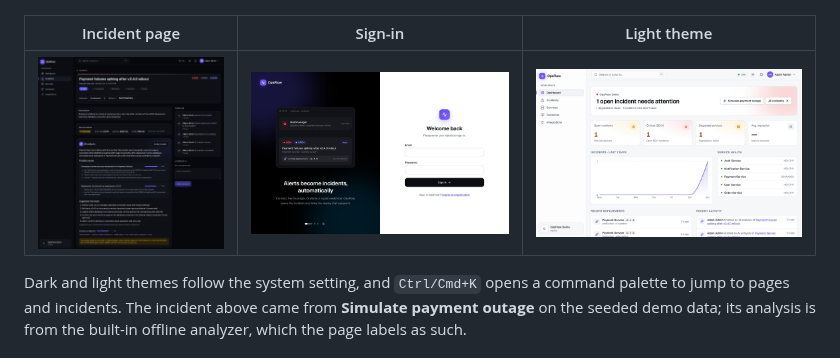
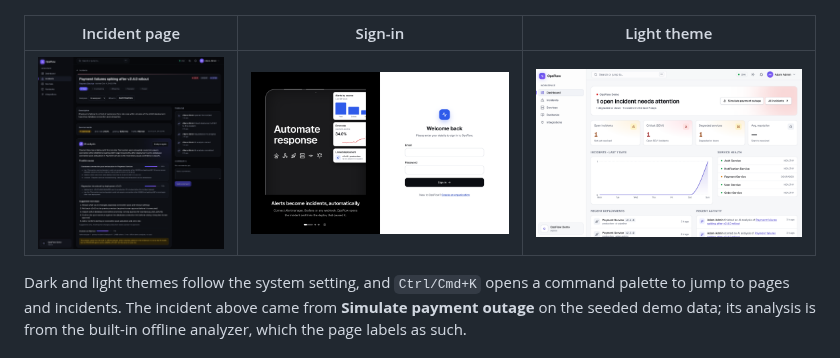
Before and after one commit to Akshit171203/OPS-FLOW, a Markdown page: README.md, the part around the change. GitHub-like rendering; pictures changed too: docs/images/incident-detail.png, docs/images/login.png.

```diff
--- a/README.md
+++ b/README.md
@@ -12,8 +12,8 @@ Your services connect with an API key and a webhook. A monitoring alert (Alertma
 
 ![The dashboard in the dark theme: status summary, 7-day incident chart, service health, deployments and activity](docs/images/dashboard.png)
 
-| Incident page                                                                                | Sign-in                                                  | Light theme                                                          |
-| -------------------------------------------------------------------------------------------- | -------------------------------------------------------- | -------------------------------------------------------------------- |
+| Incident page                                                                                | Sign-in                                                               | Light theme                                                          |
+| -------------------------------------------------------------------------------------------- | --------------------------------------------------------------------- | -------------------------------------------------------------------- |
 | ![An incident with its lifecycle, timeline and AI analysis](docs/images/incident-detail.png) | ![Sign-in with an auto-advancing product tour](docs/images/login.png) | ![The dashboard in the light theme](docs/images/dashboard-light.png) |
 
 Dark and light themes follow the system setting, and `Ctrl/Cmd+K` opens a command palette to jump to pages and incidents. The incident above came from **Simulate payment outage** on the seeded demo data; its analysis is from the built-in offline analyzer, which the page labels as such.
```
Also changed, not shown: 5 other files.
